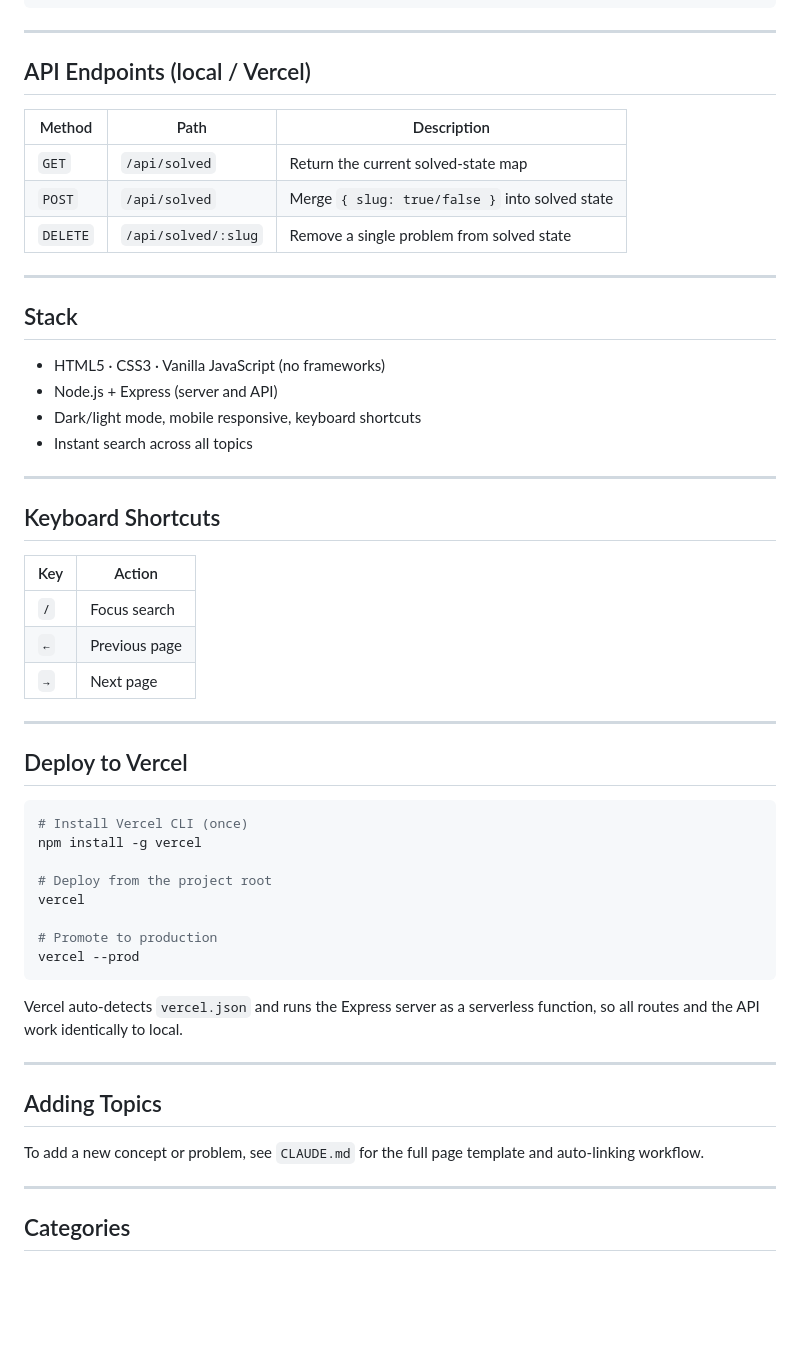
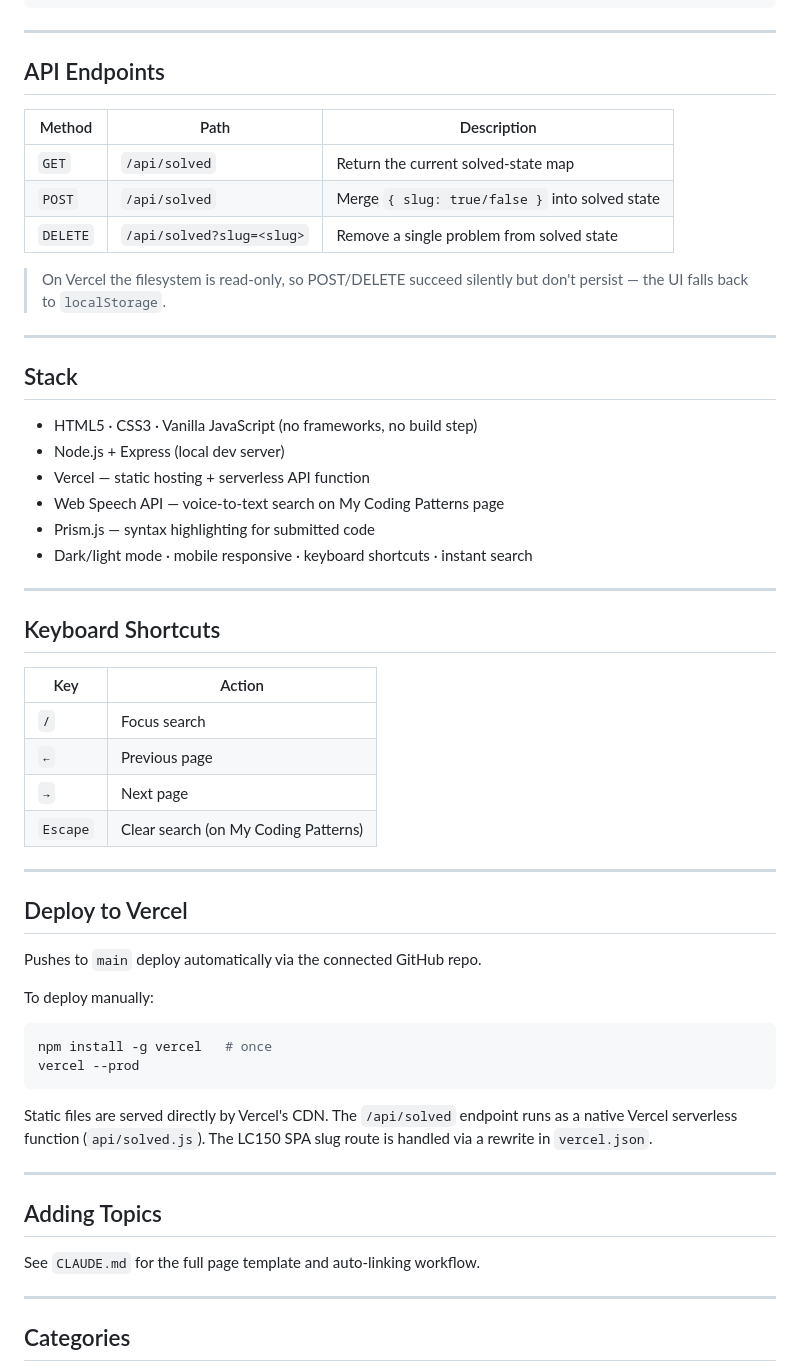
Before and after one commit to amudhan023/coding-interview-hacks, a Markdown page: README.md, the part around one of its changes. GitHub-like rendering; blank space fills up the shorter version.

````diff
--- a/README.md
+++ b/README.md
@@ -100,22 +96,26 @@ python3 -m http.server 8080
 
 ---
 
-## API Endpoints (local / Vercel)
+## API Endpoints
 
 | Method | Path | Description |
 |---|---|---|
 | `GET` | `/api/solved` | Return the current solved-state map |
 | `POST` | `/api/solved` | Merge `{ slug: true/false }` into solved state |
-| `DELETE` | `/api/solved/:slug` | Remove a single problem from solved state |
+| `DELETE` | `/api/solved?slug=<slug>` | Remove a single problem from solved state |
+
+> On Vercel the filesystem is read-only, so POST/DELETE succeed silently but don't persist — the UI falls back to `localStorage`.
 
 ---
 
 ## Stack
 
-- HTML5 · CSS3 · Vanilla JavaScript (no frameworks)
-- Node.js + Express (server and API)
-- Dark/light mode, mobile responsive, keyboard shortcuts
-- Instant search across all topics
+- HTML5 · CSS3 · Vanilla JavaScript (no frameworks, no build step)
+- Node.js + Express (local dev server)
+- Vercel — static hosting + serverless API function
+- Web Speech API — voice-to-text search on My Coding Patterns page
+- Prism.js — syntax highlighting for submitted code
+- Dark/light mode · mobile responsive · keyboard shortcuts · instant search
 
 ---
 
@@ -126,29 +126,28 @@ python3 -m http.server 8080
 | `/` | Focus search |
 | `←` | Previous page |
 | `→` | Next page |
+| `Escape` | Clear search (on My Coding Patterns) |
 
 ---
 
 ## Deploy to Vercel
 
+Pushes to `main` deploy automatically via the connected GitHub repo.
+
+To deploy manually:
+
 ```bash
-# Install Vercel CLI (once)
-npm install -g vercel
-
-# Deploy from the project root
-vercel
-
-# Promote to production
+npm install -g vercel   # once
 vercel --prod
 ```
 
-Vercel auto-detects `vercel.json` and runs the Express server as a serverless function, so all routes and the API work identically to local.
+Static files are served directly by Vercel's CDN. The `/api/solved` endpoint runs as a native Vercel serverless function (`api/solved.js`). The LC150 SPA slug route is handled via a rewrite in `vercel.json`.
 
 ---
 
 ## Adding Topics
 
-To add a new concept or problem, see `CLAUDE.md` for the full page template and auto-linking workflow.
+See `CLAUDE.md` for the full page template and auto-linking workflow.
 
 ---
 
````
Also changed, not shown: other parts of README.md (+21 -25 lines).
